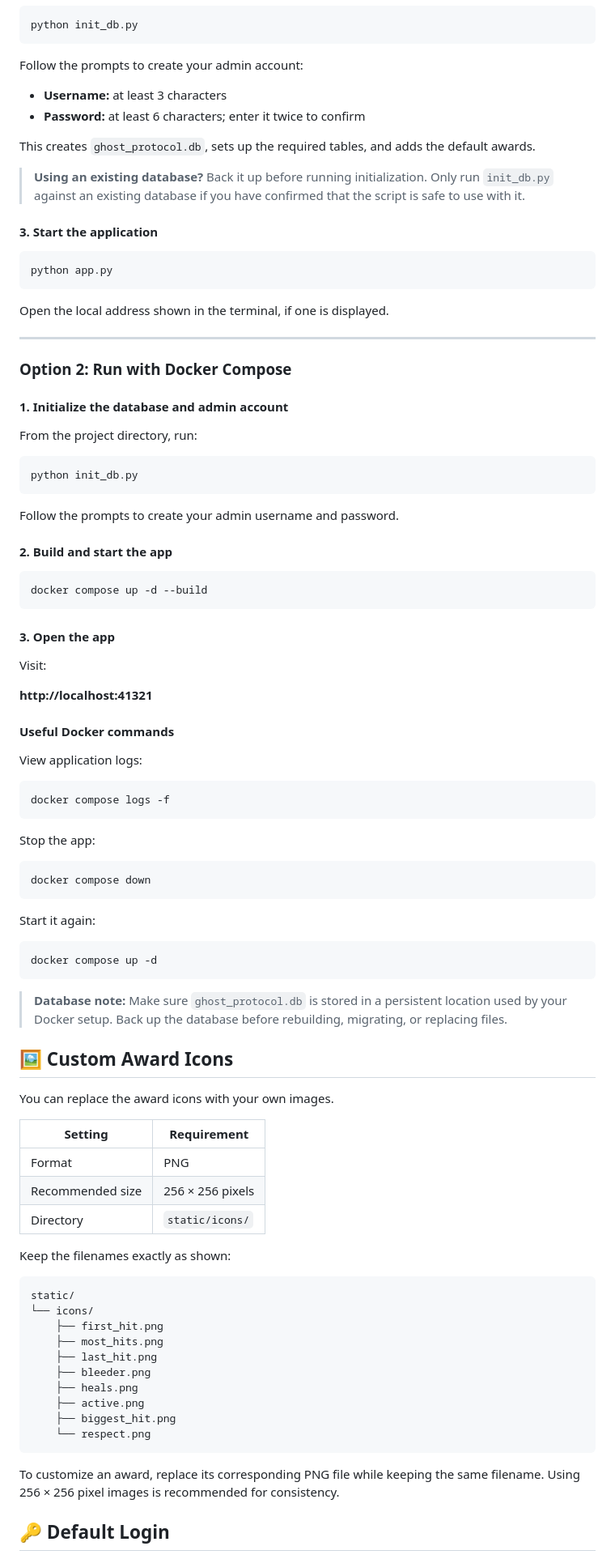
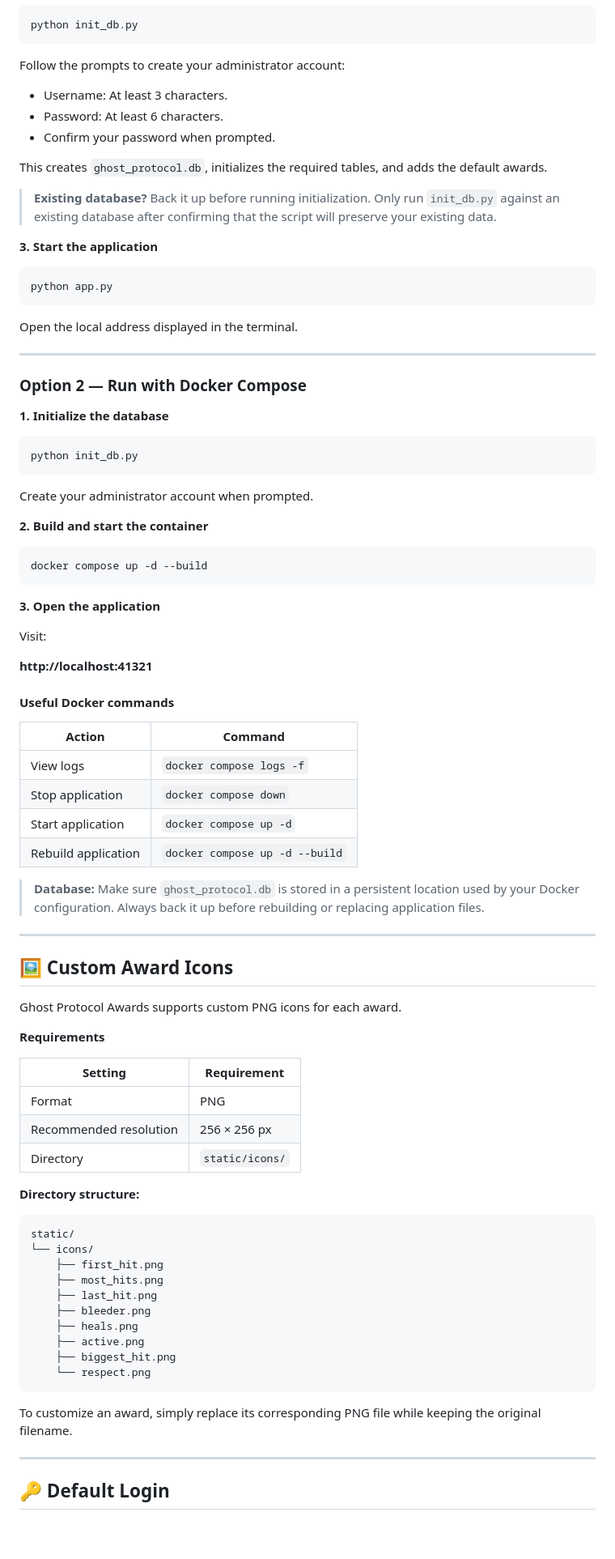
Before and after one commit to copycat1337/torn_awards_for_factions, a Markdown page: README.md, the part around one of its changes. Shown at 81% size. GitHub-like rendering; blank space fills up the shorter version.

````diff
--- a/README.md
+++ b/README.md
@@ -33,44 +50,43 @@ pip install -r requirements.txt
 python init_db.py
 ```
 
-Follow the prompts to create your admin account:
+Follow the prompts to create your administrator account:
 
-- **Username:** at least 3 characters
-- **Password:** at least 6 characters; enter it twice to confirm
+- Username: At least 3 characters.
+- Password: At least 6 characters.
+- Confirm your password when prompted.
 
-This creates `ghost_protocol.db`, sets up the required tables, and adds the default awards.
+This creates `ghost_protocol.db`, initializes the required tables, and adds the default awards.
 
-> **Using an existing database?** Back it up before running initialization. Only run `init_db.py` against an existing database if you have confirmed that the script is safe to use with it.
+> **Existing database?** Back it up before running initialization. Only run `init_db.py` against an existing database after confirming that the script will preserve your existing data.
 
-#### 3. Start the application
+**3. Start the application**
 
 ```bash
 python app.py
 ```
 
-Open the local address shown in the terminal, if one is displayed.
+Open the local address displayed in the terminal.
 
 ---
 
-### Option 2: Run with Docker Compose
+### Option 2 — Run with Docker Compose
 
-#### 1. Initialize the database and admin account
-
-From the project directory, run:
+**1. Initialize the database**
 
 ```bash
 python init_db.py
 ```
 
-Follow the prompts to create your admin username and password.
+Create your administrator account when prompted.
 
-#### 2. Build and start the app
+**2. Build and start the container**
 
 ```bash
 docker compose up -d --build
 ```
 
-#### 3. Open the app
+**3. Open the application**
 
 Visit:
 
@@ -78,37 +94,30 @@ Visit:
 
 #### Useful Docker commands
 
-View application logs:
+| Action | Command |
+|---|---|
+| View logs | `docker compose logs -f` |
+| Stop application | `docker compose down` |
+| Start application | `docker compose up -d` |
+| Rebuild application | `docker compose up -d --build` |
 
-```bash
-docker compose logs -f
-```
+> **Database:** Make sure `ghost_protocol.db` is stored in a persistent location used by your Docker configuration. Always back it up before rebuilding or replacing application files.
 
-Stop the app:
-
-```bash
-docker compose down
-```
-
-Start it again:
-
-```bash
-docker compose up -d
-```
-
-> **Database note:** Make sure `ghost_protocol.db` is stored in a persistent location used by your Docker setup. Back up the database before rebuilding, migrating, or replacing files.
+---
 
 ## 🖼️ Custom Award Icons
 
-You can replace the award icons with your own images.
+Ghost Protocol Awards supports custom PNG icons for each award.
+
+**Requirements**
 
 | Setting | Requirement |
-| --- | --- |
+|---|---|
 | Format | PNG |
-| Recommended size | 256 × 256 pixels |
+| Recommended resolution | 256 × 256 px |
 | Directory | `static/icons/` |
 
-Keep the filenames exactly as shown:
+**Directory structure:**
 
 ```text
 static/
@@ -123,7 +132,9 @@ static/
     └── respect.png
 ```
 
-To customize an award, replace its corresponding PNG file while keeping the same filename. Using 256 × 256 pixel images is recommended for consistency.
+To customize an award, simply replace its corresponding PNG file while keeping the original filename.
+
+---
 
 ## 🔑 Default Login
 
````
Also changed, not shown: other parts of README.md (+72 -30 lines), pictures/admin_page.png (added), pictures/awards.png (added), pictures/freinds.png (added), pictures/hall_of_fame.png (added), pictures/hall_of_shame.png (added), pictures/login.png (added).
